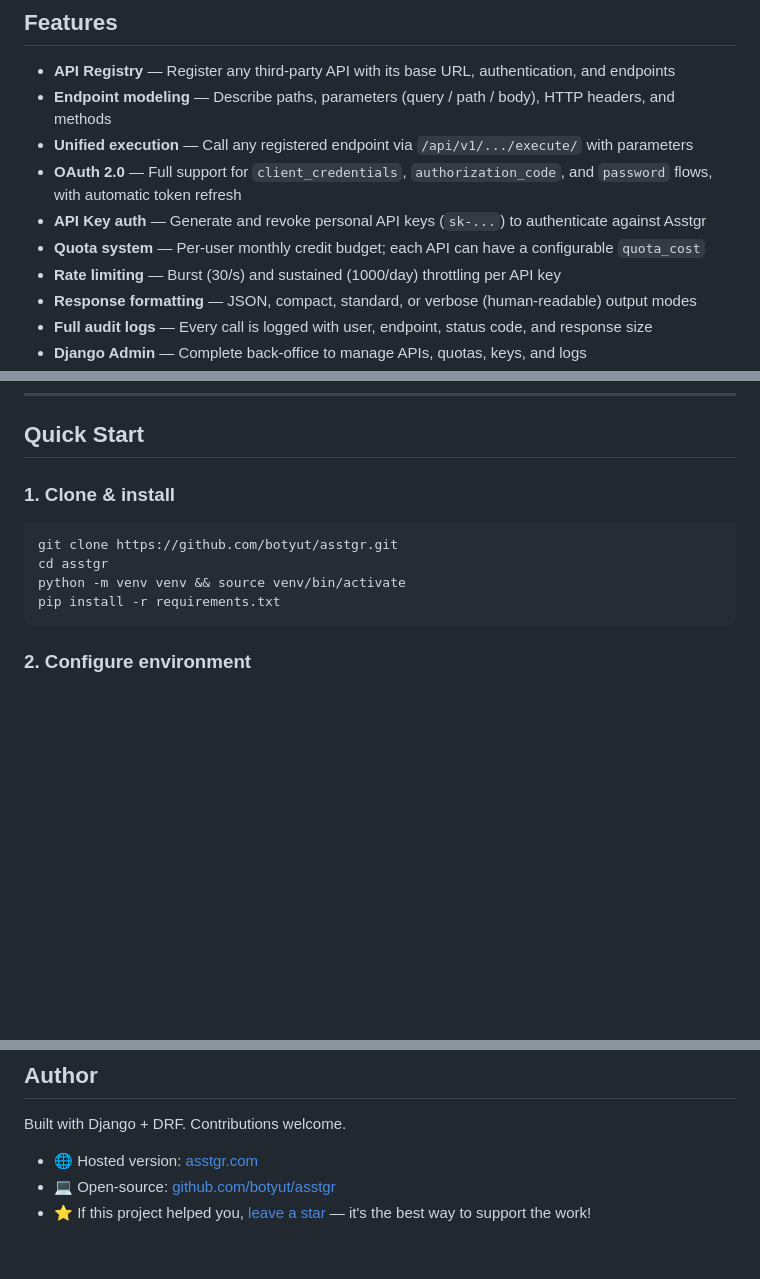
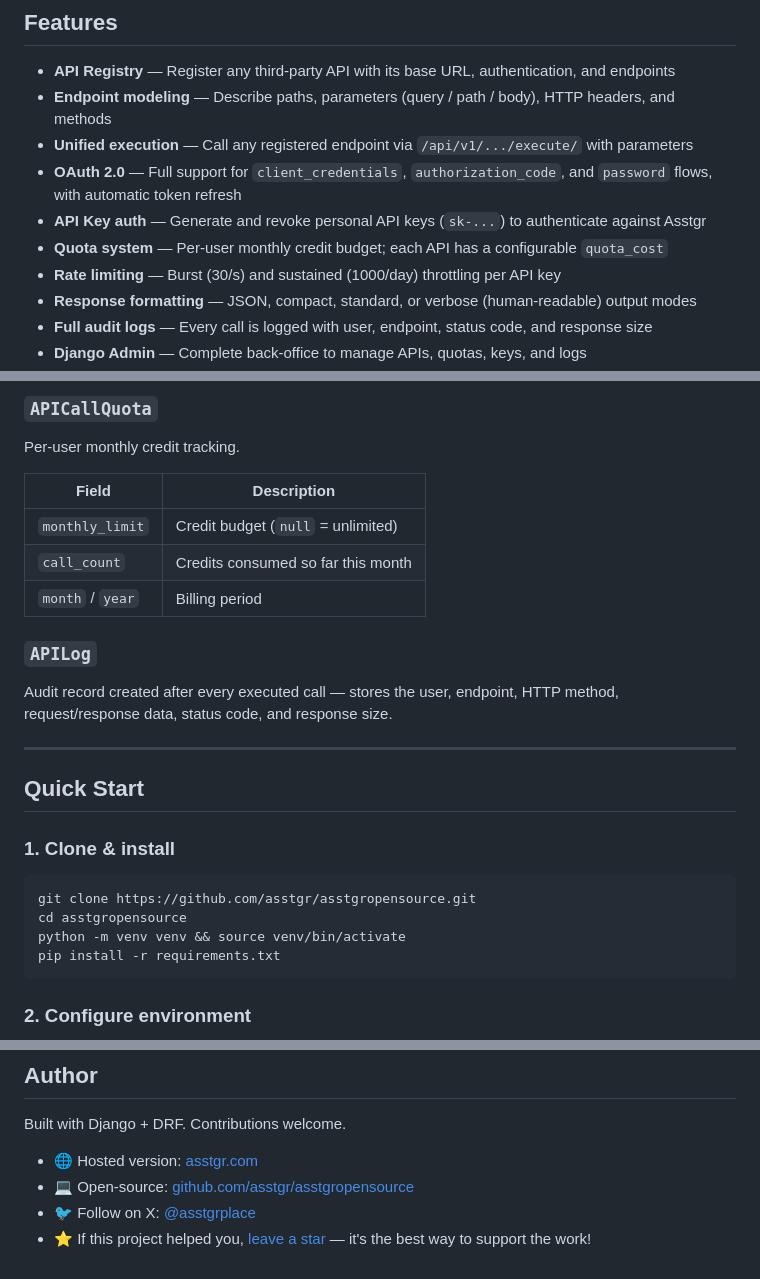
Before and after one commit to asstgr/asstgropensource, a Markdown page: README.md, 3 parts joined by grey strips. GitHub-like rendering; blank space fills up the shorter version.

````diff
--- a/README.md
+++ b/README.md
@@ -56,7 +56,7 @@ Your app  ──►  Asstgr (/api/v1/...execute/)  ──►  Stripe / OpenWeath
 - **Unified execution** — Call any registered endpoint via `/api/v1/.../execute/` with parameters
 - **OAuth 2.0** — Full support for `client_credentials`, `authorization_code`, and `password` flows, with automatic token refresh
 - **API Key auth** — Generate and revoke personal API keys (`sk-...`) to authenticate against Asstgr
-- **Quota system** — Per-user monthly credit budget; each API can have a configurable `quota_cost`
+- **Quota system** — Per-user monthly credit budget; each API has a configurable `quota_cost`
 - **Rate limiting** — Burst (30/s) and sustained (1000/day) throttling per API key
 - **Response formatting** — JSON, compact, standard, or verbose (human-readable) output modes
 - **Full audit logs** — Every call is logged with user, endpoint, status code, and response size
@@ -112,10 +167,24 @@ asstgrv7/
+### `APICallQuota`
+Per-user monthly credit tracking.
+
+| Field | Description |
+|---|---|
+| `monthly_limit` | Credit budget (`null` = unlimited) |
+| `call_count` | Credits consumed so far this month |
+| `month` / `year` | Billing period |
+
+### `APILog`
+Audit record created after every executed call — stores the user, endpoint, HTTP method, request/response data, status code, and response size.
+
+---
+
 ## Quick Start
 
 ### 1. Clone & install
 
 ```bash
-git clone https://github.com/botyut/asstgr.git
-cd asstgr
+git clone https://github.com/asstgr/asstgropensource.git
+cd asstgropensource
 python -m venv venv && source venv/bin/activate
 pip install -r requirements.txt
 ```
@@ -379,5 +448,6 @@ MIT — feel free to use, modify, and distribute.
 Built with Django + DRF. Contributions welcome.
 
 - 🌐 Hosted version: [asstgr.com](https://www.asstgr.com/home/)
-- 💻 Open-source: [github.com/botyut/asstgr](https://github.com/botyut/asstgr)
-- ⭐ If this project helped you, [leave a star](https://github.com/botyut/asstgr) — it's the best way to support the work!
+- 💻 Open-source: [github.com/asstgr/asstgropensource](https://github.com/asstgr/asstgropensource)
+- 🐦 Follow on X: [@asstgrplace](https://x.com/asstgrplace)
+- ⭐ If this project helped you, [leave a star](https://github.com/asstgr/asstgropensource) — it's the best way to support the work!
````
Also changed, not shown: other parts of README.md (+57 -2 lines).
